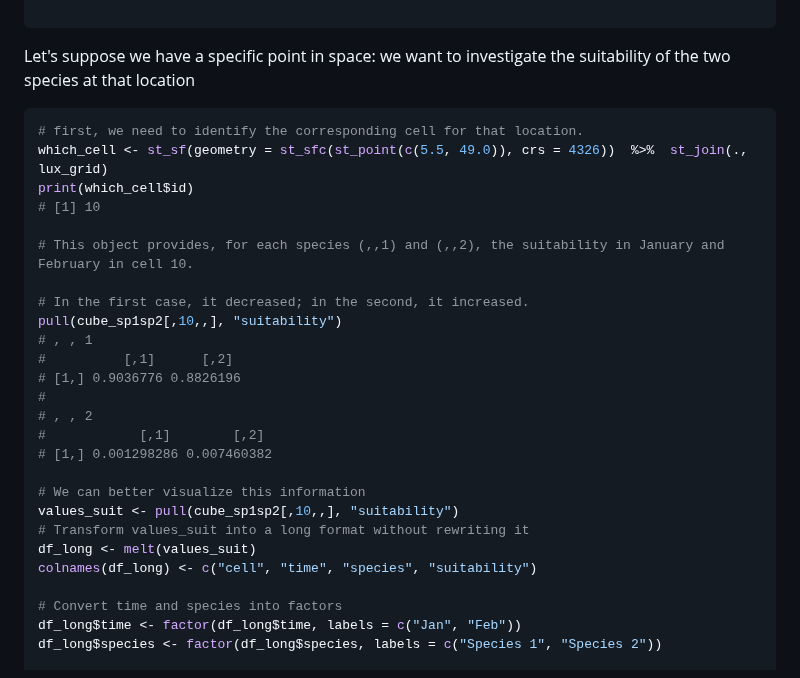
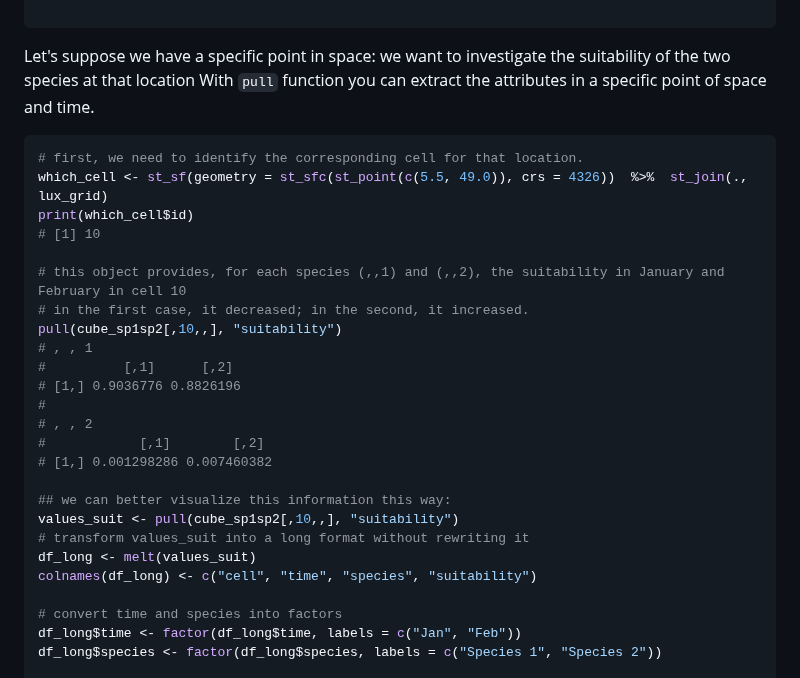
Before and after one commit to b-cubed-eu/virtual-suitability-cube, a Markdown page: README.md, the part around the change. Rendered like a GitHub page.

````diff
--- a/README.md
+++ b/README.md
@@ -350,16 +350,15 @@ print(cube_sp1sp2)
 ```
 
 Let's suppose we have a specific point in space: we want to investigate the suitability of the two species at that location
-
+With `pull` function you can extract the attributes in a specific point of space and time.
 ```r
 # first, we need to identify the corresponding cell for that location.
 which_cell <- st_sf(geometry = st_sfc(st_point(c(5.5, 49.0)), crs = 4326))  %>%  st_join(., lux_grid)
 print(which_cell$id)
 # [1] 10
 
-# This object provides, for each species (,,1) and (,,2), the suitability in January and February in cell 10.
-
-# In the first case, it decreased; in the second, it increased.
+# this object provides, for each species (,,1) and (,,2), the suitability in January and February in cell 10
+# in the first case, it decreased; in the second, it increased.
 pull(cube_sp1sp2[,10,,], "suitability")
 # , , 1
 #          [,1]      [,2]
@@ -369,13 +368,13 @@ pull(cube_sp1sp2[,10,,], "suitability")
 #            [,1]        [,2]
 # [1,] 0.001298286 0.007460382
 
-# We can better visualize this information
+## we can better visualize this information this way:
 values_suit <- pull(cube_sp1sp2[,10,,], "suitability")
-# Transform values_suit into a long format without rewriting it
+# transform values_suit into a long format without rewriting it
 df_long <- melt(values_suit)
 colnames(df_long) <- c("cell", "time", "species", "suitability")
 
-# Convert time and species into factors
+# convert time and species into factors
 df_long$time <- factor(df_long$time, labels = c("Jan", "Feb"))
 df_long$species <- factor(df_long$species, labels = c("Species 1", "Species 2"))
 
````
